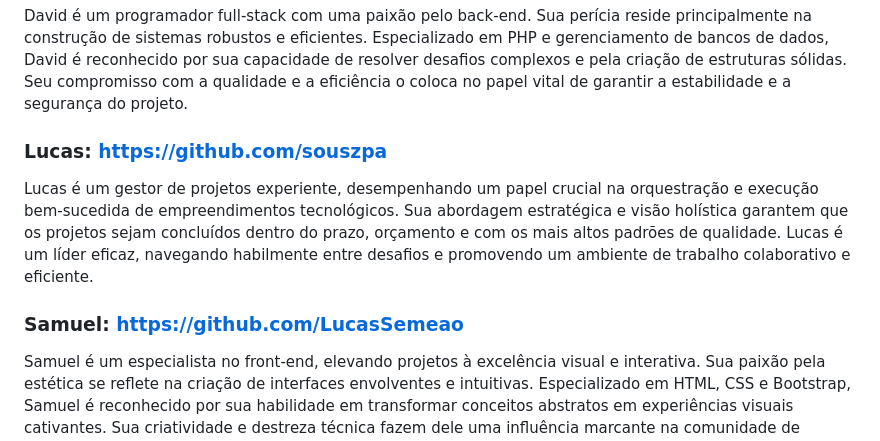
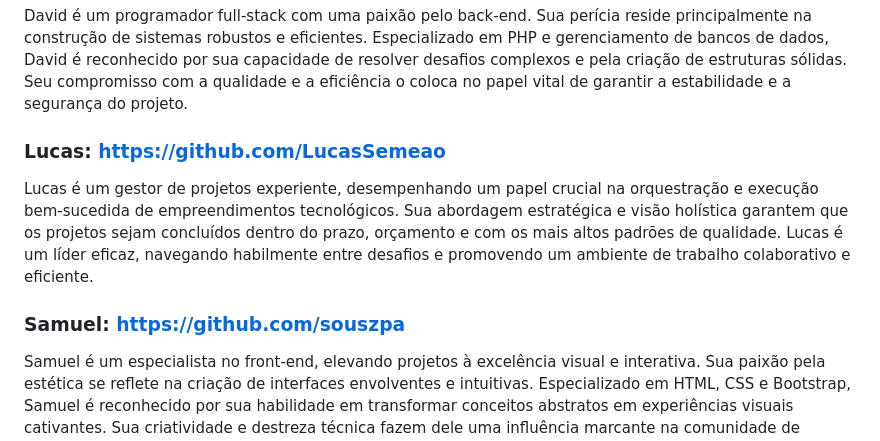
Before and after one commit to souszpa/Atividade-em-Grupo, a Markdown page: README.md, the part around the change. Rendered like a GitHub page.

Commit message:
Update README.md
correçao de escrita

```diff
--- a/README.md
+++ b/README.md
@@ -212,10 +212,10 @@ Como uma criação fictícia para ilustrar o desenvolvimento de um projeto, os "
 ### David: https://github.com/davipitbull
 David é um programador full-stack com uma paixão pelo back-end. Sua perícia reside principalmente na construção de sistemas robustos e eficientes. Especializado em PHP e gerenciamento de bancos de dados, David é reconhecido por sua capacidade de resolver desafios complexos e pela criação de estruturas sólidas. Seu compromisso com a qualidade e a eficiência o coloca no papel vital de garantir a estabilidade e a segurança do projeto.
 
-### Lucas: https://github.com/souszpa
+### Lucas: https://github.com/LucasSemeao
 Lucas é um gestor de projetos experiente, desempenhando um papel crucial na orquestração e execução bem-sucedida de empreendimentos tecnológicos. Sua abordagem estratégica e visão holística garantem que os projetos sejam concluídos dentro do prazo, orçamento e com os mais altos padrões de qualidade. Lucas é um líder eficaz, navegando habilmente entre desafios e promovendo um ambiente de trabalho colaborativo e eficiente.
 
-### Samuel: https://github.com/LucasSemeao
+### Samuel: https://github.com/souszpa
 Samuel é um especialista no front-end, elevando projetos à excelência visual e interativa. Sua paixão pela estética se reflete na criação de interfaces envolventes e intuitivas. Especializado em HTML, CSS e Bootstrap, Samuel é reconhecido por sua habilidade em transformar conceitos abstratos em experiências visuais cativantes. Sua criatividade e destreza técnica fazem dele uma influência marcante na comunidade de desenvolvimento, liderando o caminho para inovações visuais e experiências de usuário memoráveis.
 
 Esses "autores" foram imaginados como uma equipe diversificada, combinando habilidades complementares para criar um projeto de biografia que destaca suas habilidades individuais e coletivas.
```
